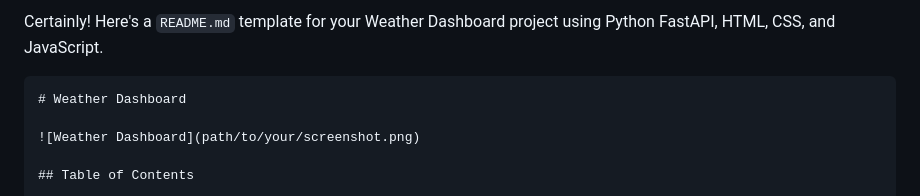
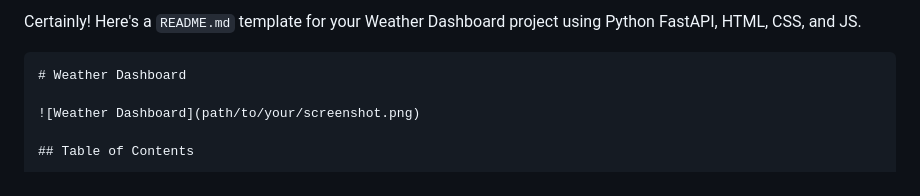
Before and after one commit to Neuvillete/Weather-Dashboard, a Markdown page: README.md, the part around the change. Drawn GitHub-style.

````diff
--- a/README.md
+++ b/README.md
@@ -1,4 +1,4 @@
-Certainly! Here's a `README.md` template for your Weather Dashboard project using Python FastAPI, HTML, CSS, and JavaScript.
+Certainly! Here's a `README.md` template for your Weather Dashboard project using Python FastAPI, HTML, CSS, and JS.
 
 ```markdown
 # Weather Dashboard
````
